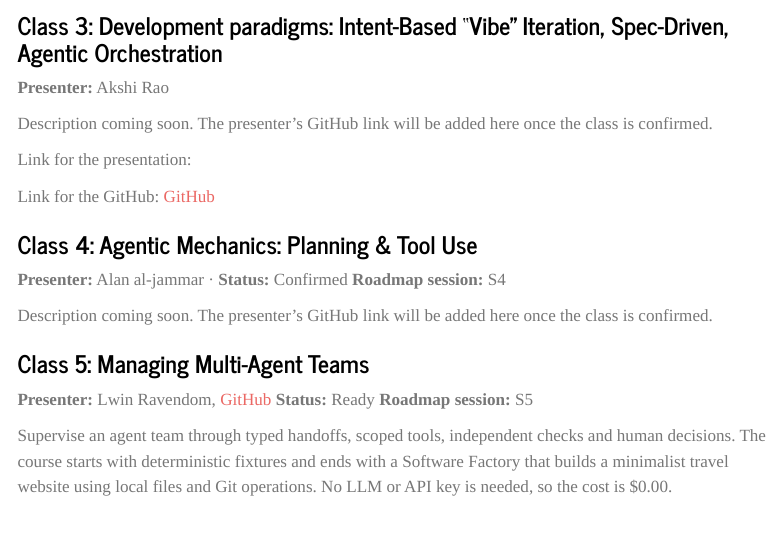
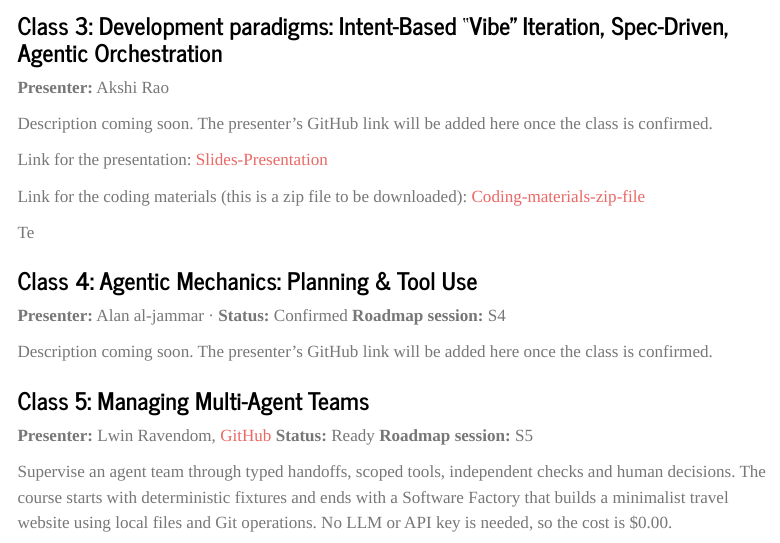
Before and after one commit to ftl-brazil-2026/AgenticAI-VibeCoding, a Quarto document (index.qmd): the page in a window 1100 px wide, from 2220 px down. Rendered offline with R 4.5, knitr and Pandoc in place of Quarto, with nearby package versions; menus at the side of the page are left out.

Commit message:
-- improve

```diff
--- a/index.qmd
+++ b/index.qmd
@@ -83,9 +83,11 @@ Link to Drive: [Drive Folder of the Session](https://drive.google.com/drive/fold
 
 Description coming soon. The presenter's GitHub link will be added here once the class is confirmed.
 
-Link for the presentation:
+Link for the presentation: [Slides-Presentation](materials/Development_Paradigms_Vibe_Coding.pdf)
 
-Link for the GitHub: [GitHub]()
+Link for the coding materials (this is a zip file to be downloaded): [Coding-materials-zip-file](materials/akshi-bhasker-rao-website.zip)
+
+Te
 
 ### Class 4: Agentic Mechanics: Planning & Tool Use
 
```
Also changed, not shown: 4 other files.
